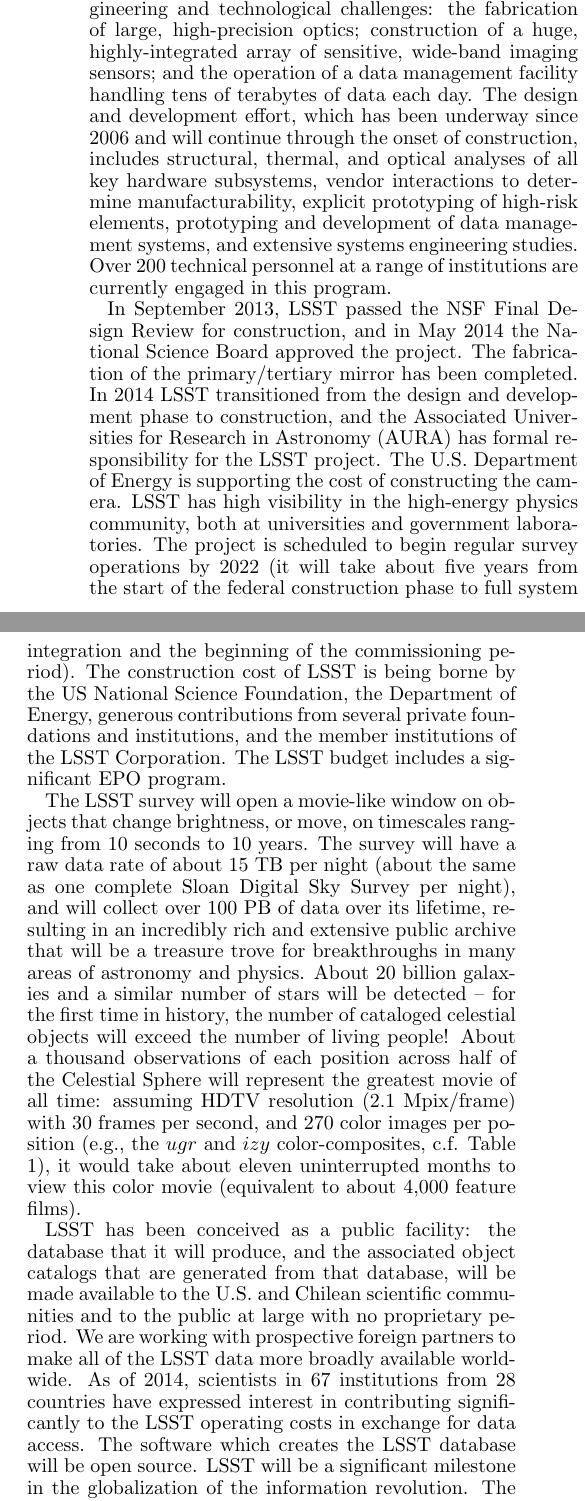
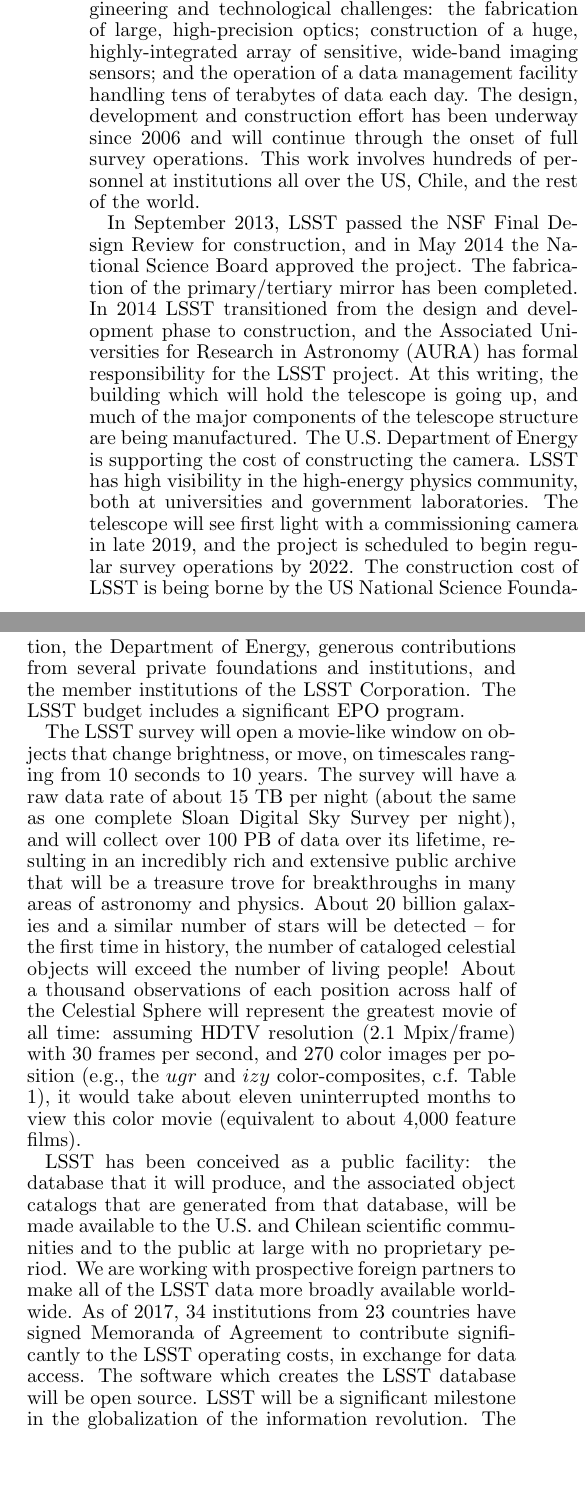
Before and after one commit to lsst-pst/overview_paper, a LaTeX document (lsst.tex, which reads conclusions.tex): two parts of the columns of page 35 of 39, joined at a grey line, cut so that both start at the same text, the shorter picture padded with empty space. Compiled offline with pdfLaTeX.

Commit message:
edits by Michael Strauss

```diff
--- a/conclusions.tex
+++ b/conclusions.tex
@@ -21,27 +21,35 @@
 technological challenges: the fabrication of large, high-precision optics;
 construction of a huge, highly-integrated array of sensitive, wide-band
 imaging sensors; and the operation of a data management facility
-handling tens of terabytes of data each day. The design and development
-effort, which has been underway since 2006 and will continue through the
-onset of construction, includes structural, thermal, and optical analyses
-of all key hardware subsystems, vendor interactions to determine
-manufacturability, explicit prototyping of high-risk elements, prototyping
-and development of data management systems, and extensive systems engineering
-studies. Over 200 technical personnel at a range of institutions are currently
-engaged in this program.
+handling tens of terabytes of data each day. The design, development
+and construction
+effort has been underway since 2006 and will continue through the
+onset of full survey operations.  This work involves hundreds of
+personnel at institutions all over the US, Chile, and the rest of the
+world.
+%, includes structural, thermal, and optical analyses
+%of all key hardware subsystems, vendor interactions to determine
+%manufacturability, explicit prototyping of high-risk elements, prototyping
+%and development of data management systems, and extensive systems engineering
+%studies. Over 200 technical personnel at a range of institutions are currently
+%engaged in this program.
 
 In September 2013, LSST passed the NSF Final Design Review for construction,
 and in May 2014 the National Science Board approved the project.
 The fabrication of the primary/tertiary mirror has been completed.
 In 2014 LSST transitioned from the design and development phase to
 construction, and the Associated Universities for Research in
-Astronomy (AURA) has formal responsibility for the LSST project.
+Astronomy (AURA) has formal responsibility for the LSST project.  At
+this writing, the building which will hold the telescope is going up,
+and much of the major components of the telescope structure are being
+manufactured.
 The U.S. Department of Energy is supporting the cost of constructing the
 camera. LSST has high visibility in the high-energy physics community,
-both at universities and government laboratories. The project is scheduled to
-begin regular survey operations by 2022
-(it will take about five years from the start of the federal construction phase
-to full system integration and the beginning of the commissioning period).
+both at universities and government laboratories. The telescope will
+see first light with a commissioning camera in late 2019, and the
+project is scheduled to begin regular survey operations by 2022.
+%(it will take about five years from the start of the federal construction phase
+%to full system integration and the beginning of the commissioning period).
 The construction cost of LSST is being borne by the US National Science
 Foundation, the Department of Energy, generous contributions from several
 private foundations and institutions, and the member institutions of the
@@ -82,11 +90,11 @@
 database, will be made available to the U.S. and Chilean
 scientific communities and to the public at large with no proprietary period.
 We are working with prospective foreign partners to make all of the LSST data more broadly
-available worldwide.  As of 2014, scientists in 67 institutions from
-28 countries have expressed interest in contributing significantly to
-the LSST operating costs in exchange for data access.  The software
+available worldwide.  As of 2017, 34 institutions from 23 countries
+have signed Memoranda of Agreement to contribute significantly to
+the LSST operating costs, in exchange for data access.  The software
 which creates the LSST database will be open source.
-LSST will  be a significant milestone in the globalization of the information revolution.
+LSST will be a significant milestone in the globalization of the information revolution.
 The vast relational database of 32 trillion observations of 40 billion objects
 will be mined for the unexpected and used for precision experiments in astrophysics.
 LSST will be in some sense an internet telescope:
```
Also changed, not shown: lsst.tex (+5 -3 lines), conclusions.tex (2 more changed lines).
